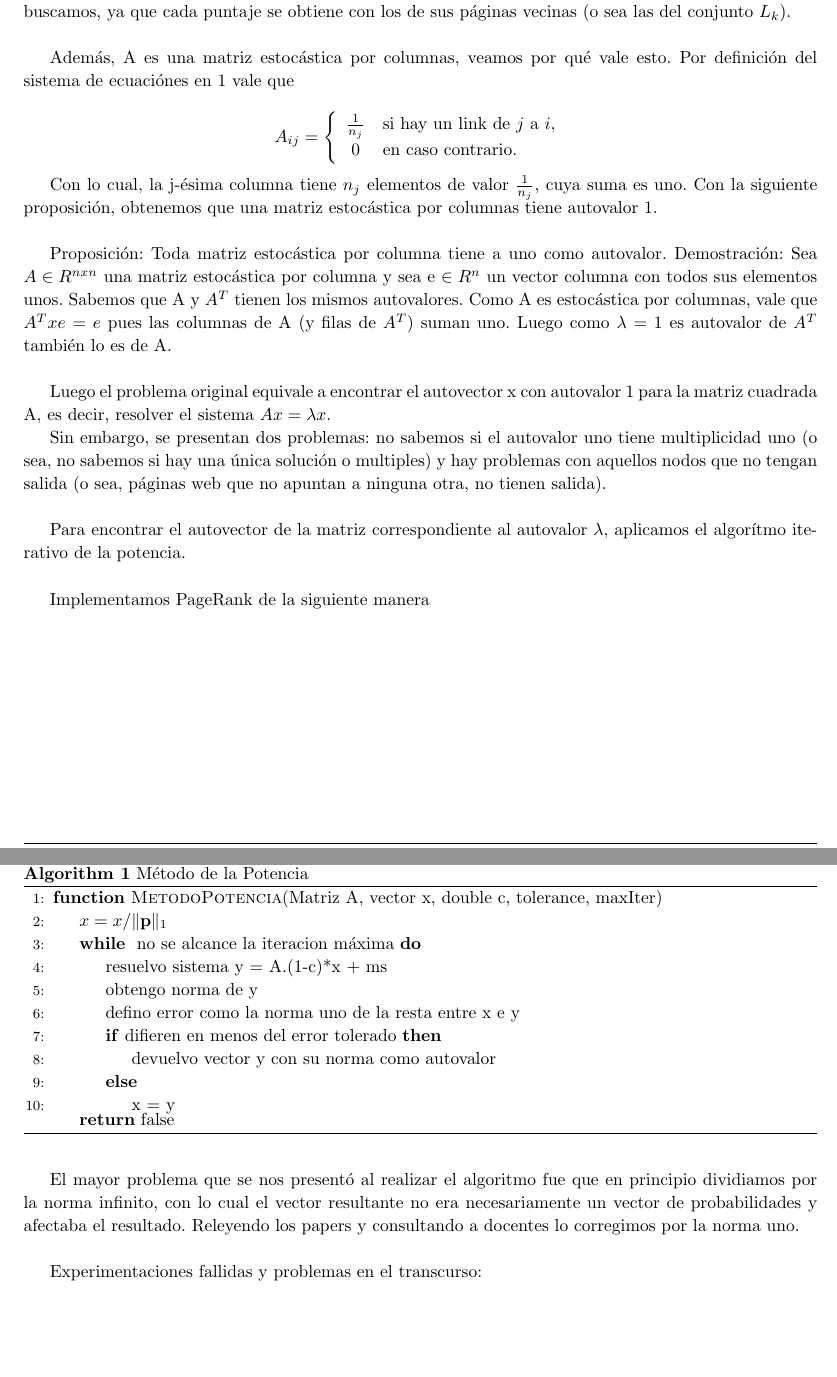
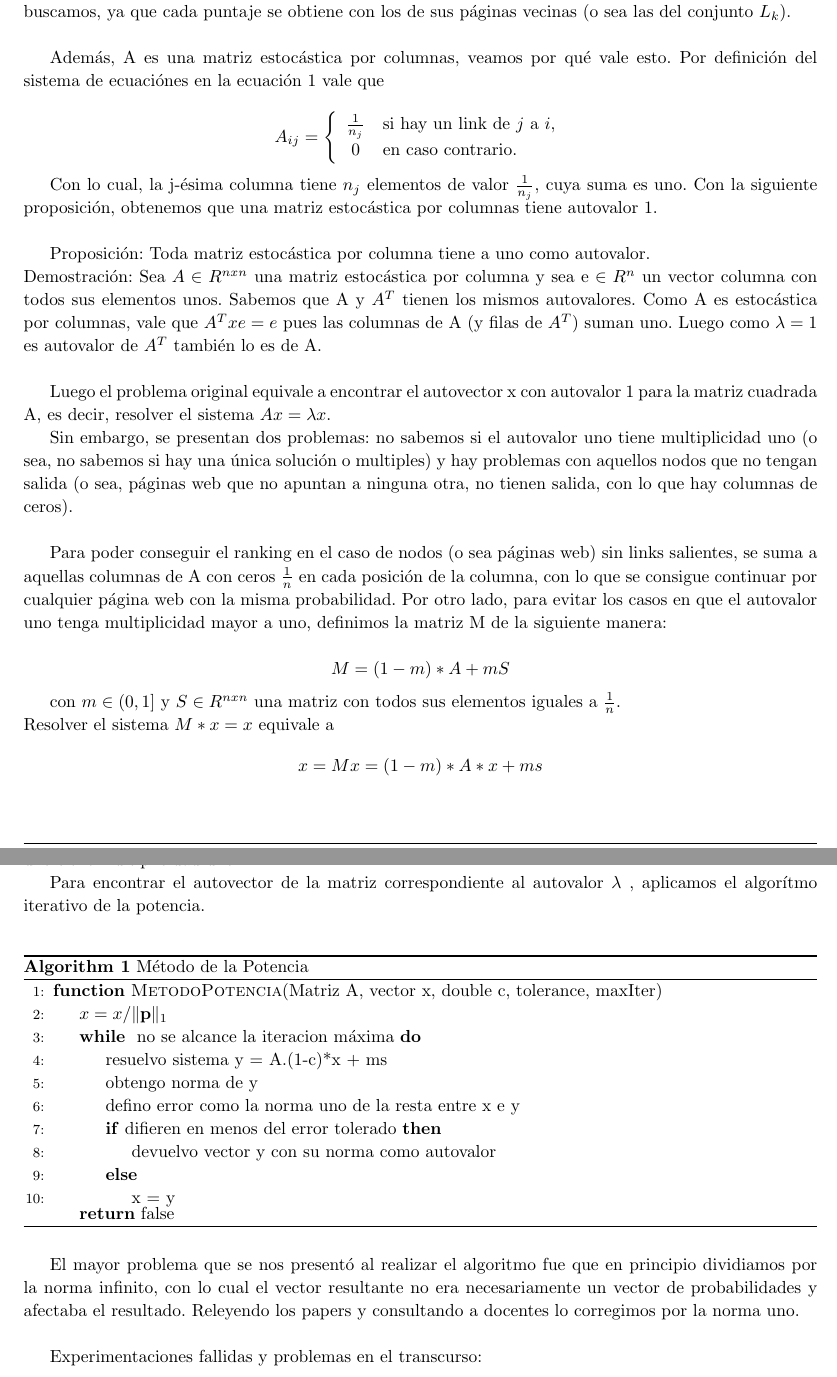
Before and after one commit to axelstram/metodosTP2, a LaTeX document (docs/informe/informe.tex, which reads docs/informe/desarrollo.tex): two parts of pages 5 and 6 of 12, joined at a grey line, cut so that both start at the same text, the shorter picture padded with empty space. Compiled offline with pdfLaTeX.

Commit message:
mas informe

```diff
--- a/docs/informe/desarrollo.tex
+++ b/docs/informe/desarrollo.tex
@@ -15,7 +15,7 @@ donde $x_{j}$ es la importancia de la página j, $n_{j}$ es la cantidad de links
 
 Estas ecuaciones pueden ser escritas como un sistema $Ax = x$, con x el vector de los puntajes que buscamos, ya que cada puntaje se obtiene con los de sus páginas vecinas (o sea las del conjunto $L_{k}$).\\
 
-Además, A es una matriz estocástica por columnas, veamos por qué vale esto. Por definición del sistema de ecuaciónes en \ref{eq:ecuacion1} vale que
+Además, A es una matriz estocástica por columnas, veamos por qué vale esto. Por definición del sistema de ecuaciónes en la ecuación \ref{eq:ecuacion1} vale que
 
 \begin{equation*}
 A_{ij} = \left\{
@@ -27,19 +27,29 @@ A_{ij} = \left\{
 
 Con lo cual, la j-ésima columna tiene $n_{j}$ elementos de valor $\frac{1}{n_{j}}$, cuya suma es uno. Con la siguiente proposición, obtenemos que una matriz estocástica por columnas tiene autovalor 1.\\
 
-Proposición: Toda matriz estocástica por columna tiene a uno como autovalor.
+Proposición: Toda matriz estocástica por columna tiene a uno como autovalor.\\
 Demostración: Sea $A \in R^{nxn}$ una matriz estocástica por columna y sea e $\in R^{n}$ un vector columna con todos sus elementos unos. Sabemos que A y $A^{T}$ tienen los mismos autovalores.
 Como A es estocástica por columnas, vale que $A^{T} x e = e$ pues las columnas de A (y filas de $A^{T}$) suman uno. Luego como $\lambda = 1$ es autovalor de $A^{T}$ también lo es de A. \\
 
 Luego el problema original equivale a encontrar el autovector x con autovalor 1 para la matriz cuadrada A, es decir, resolver el sistema $Ax = \lambda x$.
 
-Sin embargo, se presentan dos problemas: no sabemos si el autovalor uno tiene multiplicidad uno (o sea, no sabemos si hay una única solución o multiples) y  hay problemas con aquellos nodos que no tengan salida (o sea, páginas web que no apuntan a ninguna otra, no tienen salida).\\
+Sin embargo, se presentan dos problemas: no sabemos si el autovalor uno tiene multiplicidad uno (o sea, no sabemos si hay una única solución o multiples) y hay problemas con aquellos nodos que no tengan salida (o sea, páginas web que no apuntan a ninguna otra, no tienen salida, con lo que hay columnas de ceros).\\
 
 
+Para poder conseguir el ranking en el caso de nodos (o sea páginas web) sin links salientes, se suma a aquellas columnas de A con ceros $\frac{1}{n}$ en cada posición de la columna, con lo que se consigue continuar por cualquier página web con la misma probabilidad.
+Por otro lado, para evitar los casos en que el autovalor uno tenga multiplicidad mayor a uno, definimos la matriz M de la siguiente manera:
 
-Para encontrar el autovector de la matriz correspondiente al autovalor $\lambda$, aplicamos el algorítmo iterativo de la potencia.\\
+  $$M = (1-m)* A + mS$$
 
-Implementamos PageRank de la siguiente manera \\
+con $m \in (0,1]$ y $S \in R^{nxn}$ una matriz con todos sus elementos iguales a $\frac{1}{n}$.\\
+Resolver el sistema $M * x = x$ equivale a
+$$x = M x = (1-m)*A * x+ ms $$
+
+donde s es el vector columna con todas sus entradas $\frac{1}{n}$. Este nuevo sistema asegura que el autovalor uno tiene multiplicidad uno\footnote{Esto puede ser consultado en el paper Bryan, Leise - 2006 - The Linear Algebra behind Google, sección 3.2.}.
+
+
+Para encontrar el autovector de la matriz correspondiente al autovalor $\lambda$ , aplicamos el algorítmo iterativo de la potencia.\\
+
 
 
 \begin{algorithm}
@@ -66,7 +76,6 @@ Implementamos PageRank de la siguiente manera \\
 \end{algorithm}
 
 
-\newpage
 %Los problemas que se nos presentaron al realizar el algoritmo fueron:
 %\begin{itemize}
 %\item
```
Also changed, not shown: docs/informe/intro.tex (+0 -1 lines), docs/informe/desarrollo.tex (17 more changed lines).
